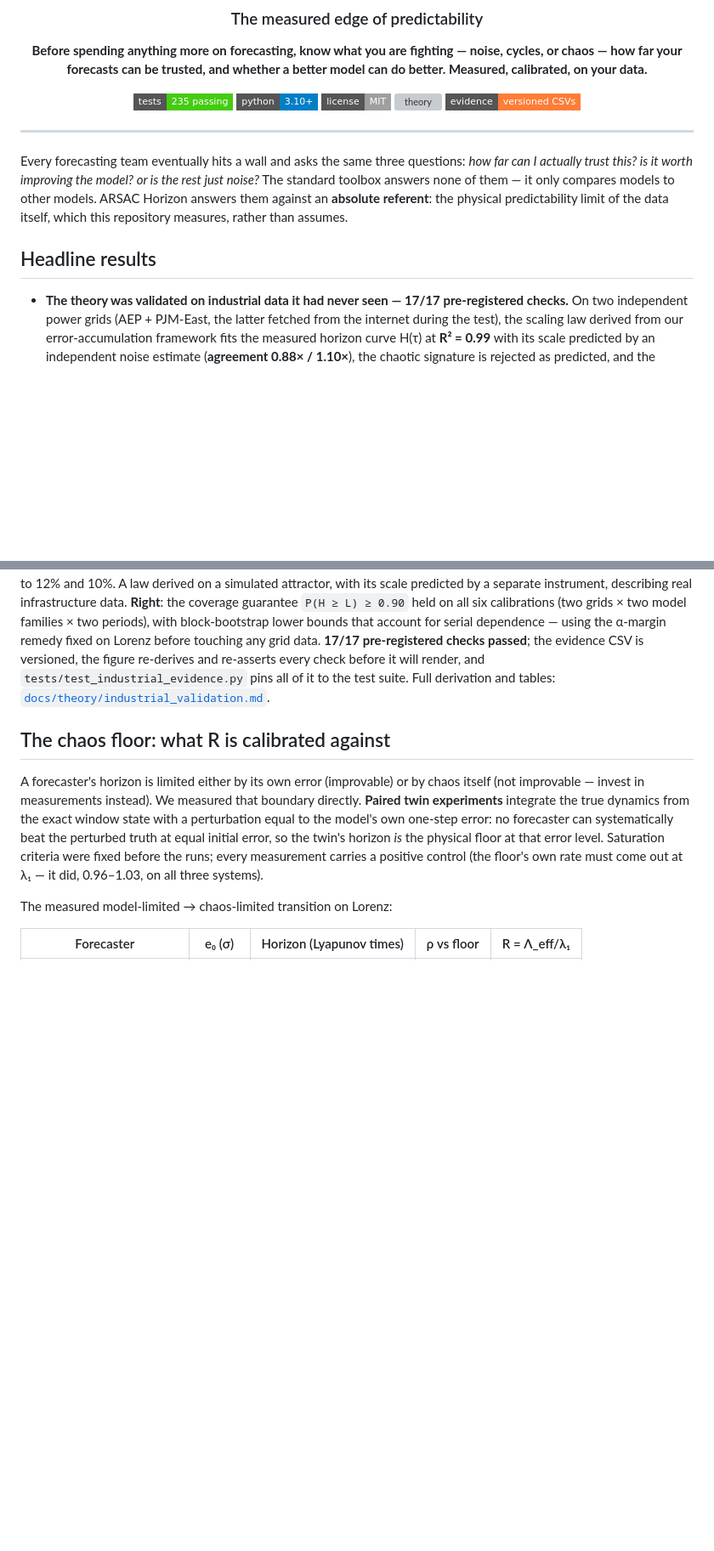
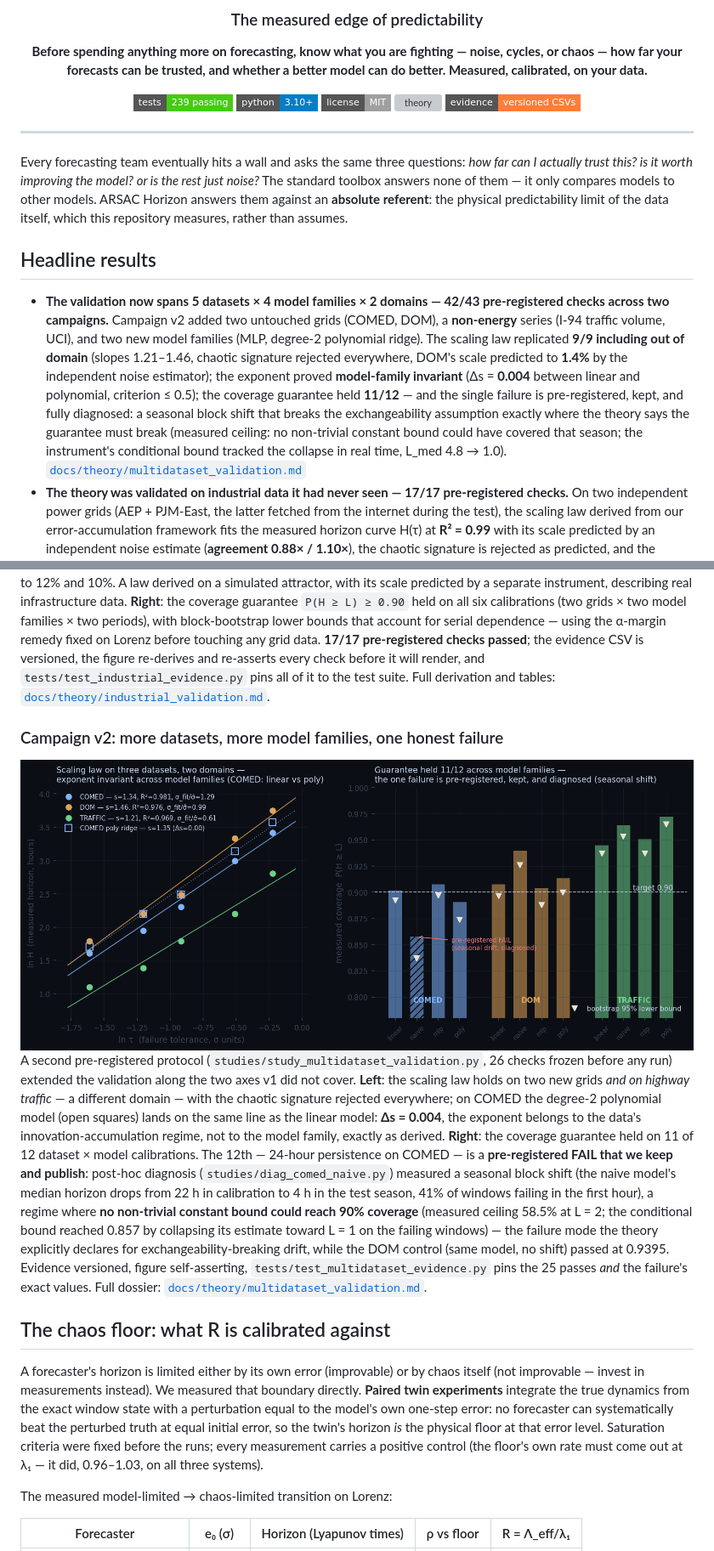
Before and after one commit to DEX-zha/ARSAC-Horizon-Experiment, a Markdown page: README.md, 2 parts joined by grey strips. Shown: that part at 85% size. GitHub-like rendering; pictures changed too: assets/multidataset_validation.png (added); badges without logos; blank space fills up the shorter version; grey boxes are pictures that could not be loaded.

```diff
--- a/README.md
+++ b/README.md
@@ -10,7 +10,7 @@
 cycles, or chaos — how far your forecasts can be trusted, and whether a better model
 can do better. Measured, calibrated, on your data.**
 
-[![tests](https://img.shields.io/badge/tests-235%20passing-brightgreen?style=flat-square)](tests/)
+[![tests](https://img.shields.io/badge/tests-239%20passing-brightgreen?style=flat-square)](tests/)
 [![python](https://img.shields.io/badge/python-3.10%2B-blue?style=flat-square)](pyproject.toml)
 [![license](https://img.shields.io/badge/license-MIT-lightgrey?style=flat-square)](pyproject.toml)
 [![theory](https://img.shields.io/badge/theory-docs%2FTHEORY.md-8A2BE2?style=flat-square)](docs/THEORY.md)
@@ -29,6 +29,21 @@ rather than assumes.
 
 ## Headline results
 
+- **The validation now spans 5 datasets × 4 model families × 2 domains —
+  42/43 pre-registered checks across two campaigns.** Campaign v2 added two
+  untouched grids (COMED, DOM), a **non-energy** series (I-94 traffic volume,
+  UCI), and two new model families (MLP, degree-2 polynomial ridge). The
+  scaling law replicated **9/9 including out of domain** (slopes 1.21–1.46,
+  chaotic signature rejected everywhere, DOM's scale predicted to **1.4%** by
+  the independent noise estimator); the exponent proved **model-family
+  invariant** (Δs = **0.004** between linear and polynomial, criterion ≤ 0.5);
+  the coverage guarantee held **11/12** — and the single failure is
+  pre-registered, kept, and fully diagnosed: a seasonal block shift that
+  breaks the exchangeability assumption exactly where the theory says the
+  guarantee must break (measured ceiling: no non-trivial constant bound could
+  have covered that season; the instrument's conditional bound tracked the
+  collapse in real time, L_med 4.8 → 1.0).
+  [`docs/theory/multidataset_validation.md`](docs/theory/multidataset_validation.md)
 - **The theory was validated on industrial data it had never seen — 17/17
   pre-registered checks.** On two independent power grids (AEP + PJM-East, the
   latter fetched from the internet during the test), the scaling law derived
@@ -204,6 +219,34 @@ before it will render, and `tests/test_industrial_evidence.py` pins all of it
 to the test suite. Full derivation and tables:
 [`docs/theory/industrial_validation.md`](docs/theory/industrial_validation.md).
 
+### Campaign v2: more datasets, more model families, one honest failure
+
+<div align="center">
+<img src="assets/multidataset_validation.png" alt="Multi-dataset validation: scaling law on three datasets with model-family-invariant exponent, and 11/12 coverage" width="880"/>
+</div>
+
+A second pre-registered protocol (`studies/study_multidataset_validation.py`,
+26 checks frozen before any run) extended the validation along the two axes
+v1 did not cover. **Left**: the scaling law holds on two new grids *and on
+highway traffic* — a different domain — with the chaotic signature rejected
+everywhere; on COMED the degree-2 polynomial model (open squares) lands on
+the same line as the linear model: **Δs = 0.004**, the exponent belongs to
+the data's innovation-accumulation regime, not to the model family, exactly
+as derived. **Right**: the coverage guarantee held on 11 of 12
+dataset × model calibrations. The 12th — 24-hour persistence on COMED — is a
+**pre-registered FAIL that we keep and publish**: post-hoc diagnosis
+(`studies/diag_comed_naive.py`) measured a seasonal block shift (the naive
+model's median horizon drops from 22 h in calibration to 4 h in the test
+season, 41% of windows failing in the first hour), a regime where **no
+non-trivial constant bound could reach 90% coverage** (measured ceiling
+58.5% at L = 2; the conditional bound reached 0.857 by collapsing its
+estimate toward L = 1 on the failing windows) — the failure mode the theory
+explicitly declares for exchangeability-breaking drift, while the DOM
+control (same model, no shift) passed at 0.9395. Evidence versioned, figure self-asserting,
+`tests/test_multidataset_evidence.py` pins the 25 passes *and* the failure's
+exact values. Full dossier:
+[`docs/theory/multidataset_validation.md`](docs/theory/multidataset_validation.md).
+
 ## The chaos floor: what R is calibrated against
 
 A forecaster's horizon is limited either by its own error (improvable) or by chaos
```
Also changed, not shown: docs/theory/multidataset_validation.md (added, +143 -0 lines), 7 other files.
